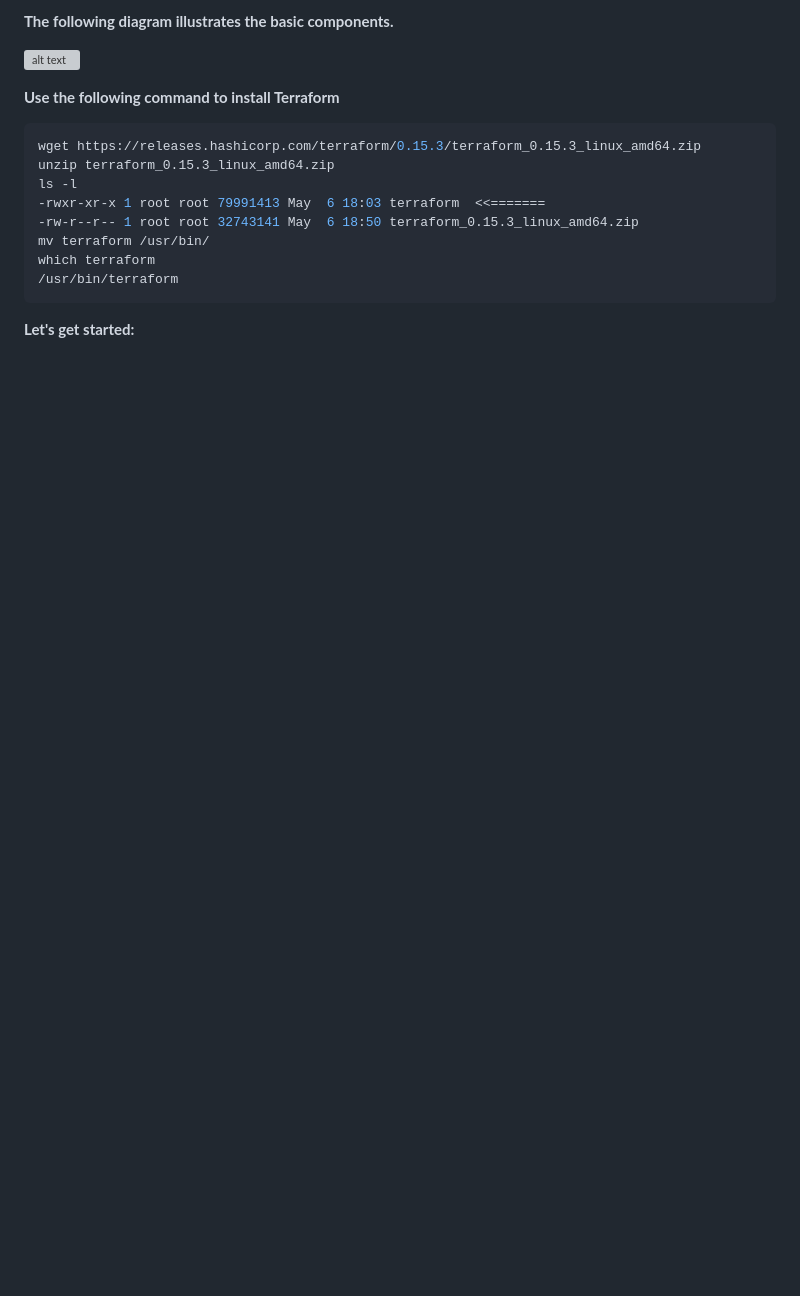
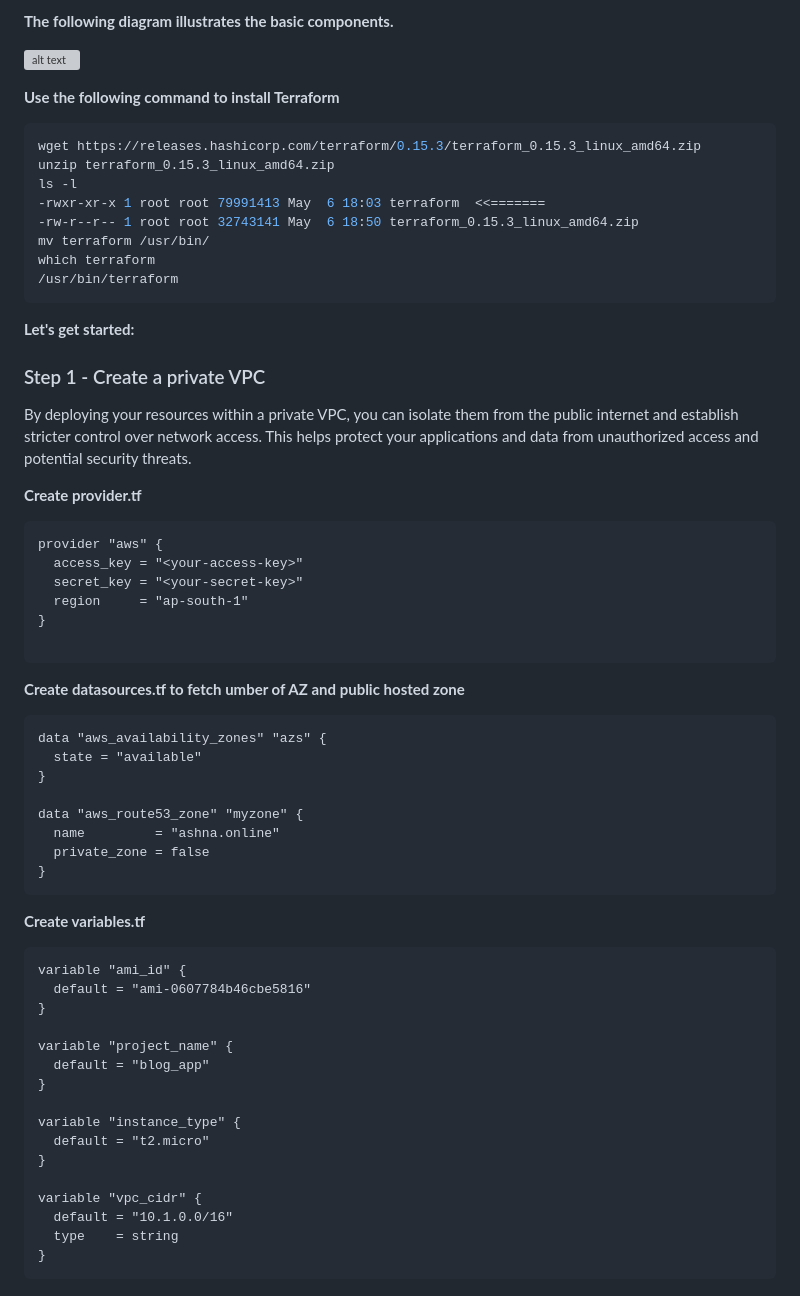
Before and after one commit to ashnarasheedDev/Terraform-ALB-Python-Flask-app-with-REDIS-and-RDS, a Markdown page: README.md, the part around the change. Rendered like a GitHub page; blank space fills up the shorter version; grey boxes are pictures that could not be loaded.

````diff
--- a/README.md
+++ b/README.md
@@ -32,3 +32,47 @@ which terraform
 /usr/bin/terraform
 ```
 **Let's get started:**
+
+### Step 1 - Create a private VPC
+
+By deploying your resources within a private VPC, you can isolate them from the public internet and establish stricter control over network access. This helps protect your applications and data from unauthorized access and potential security threats.
+
+<b>Create provider.tf</b>
+```
+provider "aws" {
+  access_key = "<your-access-key>"
+  secret_key = "<your-secret-key>"
+  region     = "ap-south-1"
+}
+
+```
+<b>Create datasources.tf to fetch umber of AZ and public hosted zone</b>
+```
+data "aws_availability_zones" "azs" {
+  state = "available"
+}
+
+data "aws_route53_zone" "myzone" {
+  name         = "ashna.online"
+  private_zone = false
+}
+```
+<b>Create variables.tf</b>
+```
+variable "ami_id" {
+  default = "ami-0607784b46cbe5816"
+}
+
+variable "project_name" {
+  default = "blog_app"
+}
+
+variable "instance_type" {
+  default = "t2.micro"
+}
+
+variable "vpc_cidr" {
+  default = "10.1.0.0/16"
+  type    = string
+}
+```
````
